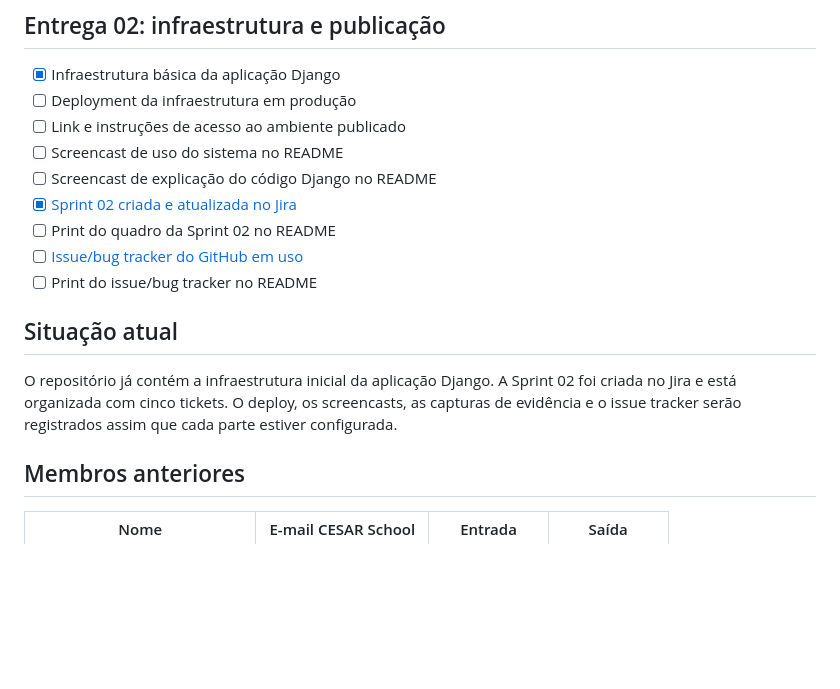
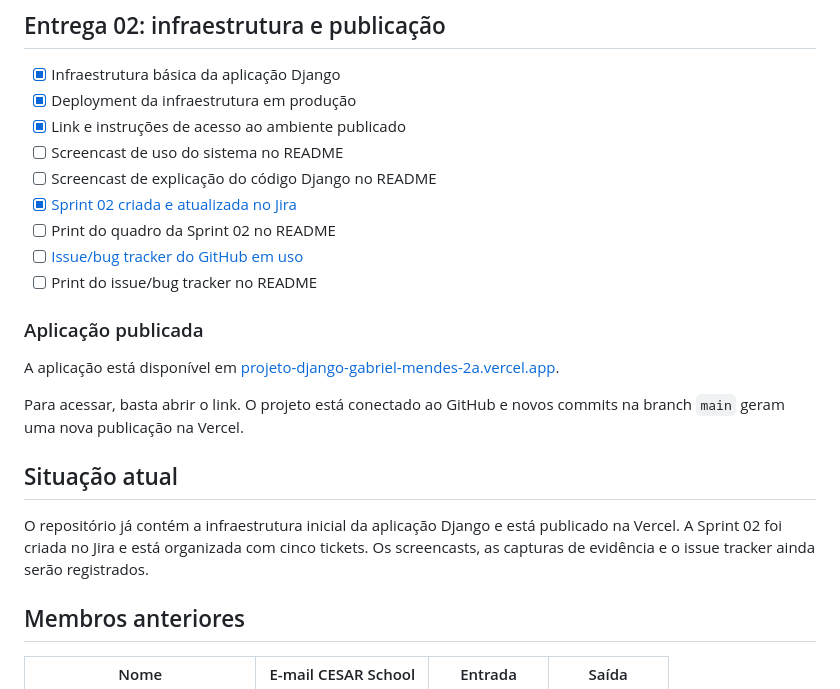
Before and after one commit to gabMendes12/projeto_django_GabrielMendes_2a, a Markdown page: README.md, the part around the change. Drawn GitHub-style; blank space fills up the shorter version.

Commit message:
Registra publicacao na Vercel

```diff
--- a/README.md
+++ b/README.md
@@ -52,8 +52,8 @@ Nossa proposta reúne um diagnóstico curto, um plano de ação e indicadores si
 ## Entrega 02: infraestrutura e publicação
 
 - [x] Infraestrutura básica da aplicação Django
-- [ ] Deployment da infraestrutura em produção
-- [ ] Link e instruções de acesso ao ambiente publicado
+- [x] Deployment da infraestrutura em produção
+- [x] Link e instruções de acesso ao ambiente publicado
 - [ ] Screencast de uso do sistema no README
 - [ ] Screencast de explicação do código Django no README
 - [x] [Sprint 02 criada e atualizada no Jira](https://projetofds-gabmendes12.atlassian.net/jira/software/projects/SCRUM/boards/1/backlog)
@@ -61,12 +61,19 @@ Nossa proposta reúne um diagnóstico curto, um plano de ação e indicadores si
 - [ ] [Issue/bug tracker do GitHub em uso](https://github.com/gabMendes12/projeto_django_GabrielMendes_2a/issues)
 - [ ] Print do issue/bug tracker no README
 
+### Aplicação publicada
+
+A aplicação está disponível em [projeto-django-gabriel-mendes-2a.vercel.app](https://projeto-django-gabriel-mendes-2a.vercel.app/).
+
+Para acessar, basta abrir o link. O projeto está conectado ao GitHub e novos
+commits na branch `main` geram uma nova publicação na Vercel.
+
 ## Situação atual
 
-O repositório já contém a infraestrutura inicial da aplicação Django. A Sprint
-02 foi criada no Jira e está organizada com cinco tickets. O deploy, os
-screencasts, as capturas de evidência e o issue tracker serão registrados assim
-que cada parte estiver configurada.
+O repositório já contém a infraestrutura inicial da aplicação Django e está
+publicado na Vercel. A Sprint 02 foi criada no Jira e está organizada com cinco
+tickets. Os screencasts, as capturas de evidência e o issue tracker ainda serão
+registrados.
 
 ## Membros anteriores
 
```
